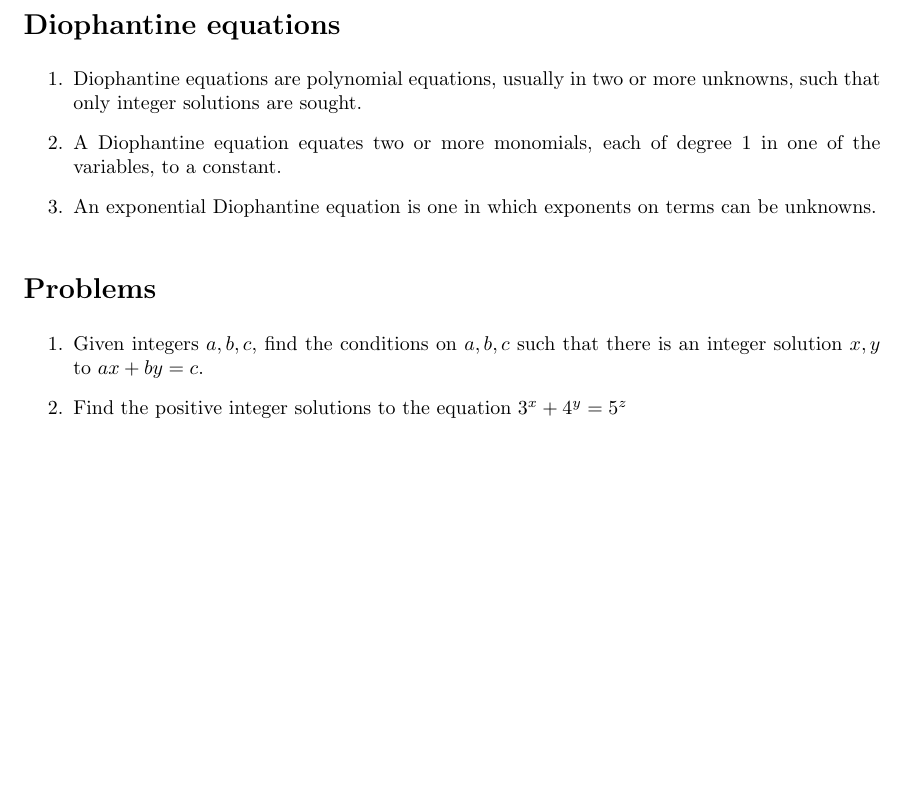
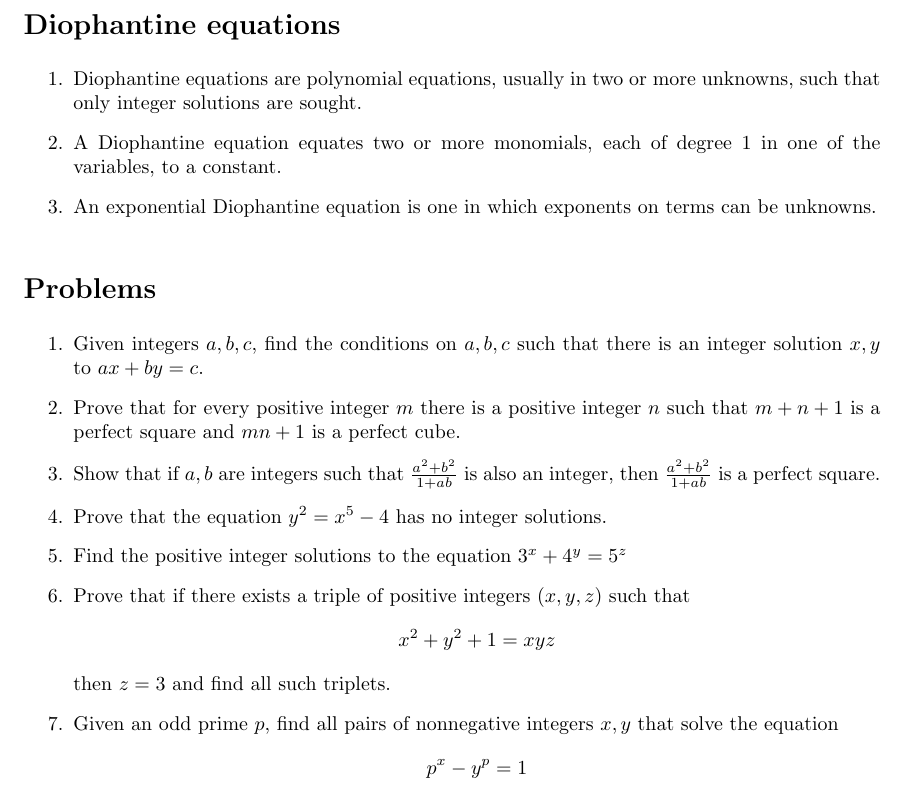
Before and after one commit to kauraare/maths-olympiad, a LaTeX document (14_diophantine_equations.tex): part of the page, cut so that both start at the same text, the shorter picture padded with empty space. Compiled offline with pdfLaTeX.

Commit message:
diophantine equations

```diff
--- a/14_diophantine_equations.tex
+++ b/14_diophantine_equations.tex
@@ -26,10 +26,26 @@
 	\item
 	Given integers $a,b,c$, find the conditions on $a,b,c$ such that there is an integer solution $x,y$ to
 	$ax+by=c$.
-	\item
+	\item % andreescu 3.2.intro
+	Prove that for every positive integer $m$ there is a positive integer $n$ such that $m+n+1$ is a perfect square and $mn+1$ is a perfect cube.
+
+	\item % andreescu 3.2.intro
+	Show that if $a,b$ are integers such that $\tfrac{a^2+b^2}{1+ab}$ is also an integer, then $\tfrac{a^2+b^2}{1+ab}$ is a perfect square.
+
+	\item % andreescu 3.5.9
+	Prove that the equation $y^2=x^5-4$ has no integer solutions.
+	\item % andreescu 3.6.intro
 	Find the positive integer solutions to the equation
 	$3^x+4^y=5^z$
-	\item
+
+	\item % andreescu 3.2.15
+	Prove that if there exists a triple of positive integers $(x,y,z)$ such that
+	$$x^2 + y^2+1 = xyz$$
+	then $z=3$ and find all such triplets.
+
+	\item % andreescu 3.6.4.b
+	Given an odd prime $p$, find all pairs of nonnegative integers $x,y$ that solve the equation
+	$$p^x - y^p =1$$
 
 \end{enumerate}
 
```
Also changed, not shown: 14_diophantine_equations.pdf.
